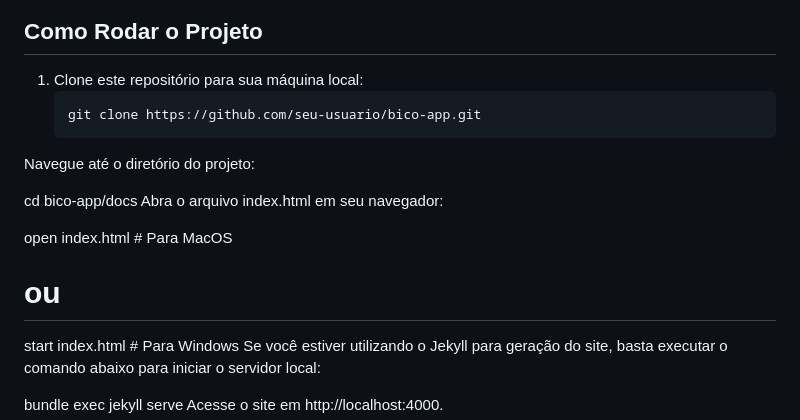
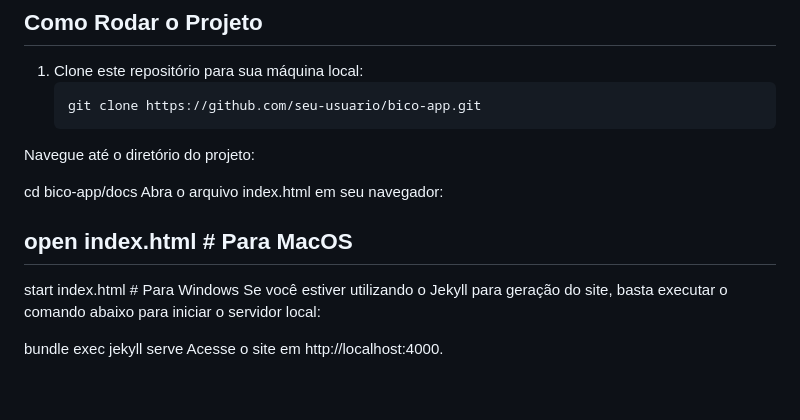
Before and after one commit to guilherme-luiz-pinheiro/Pagina-Bico, a Markdown page: README.md, the part around the change. Rendered like a GitHub page; blank space fills up the shorter version.

```diff
--- a/README.md
+++ b/README.md
@@ -53,7 +53,7 @@ Abra o arquivo index.html em seu navegador:
 
 
 open index.html  # Para MacOS
-# ou
+----------------------------------------------------------------------------------------------------------------
 start index.html # Para Windows
 Se você estiver utilizando o Jekyll para geração do site, basta executar o comando abaixo para iniciar o servidor local:
 
```
